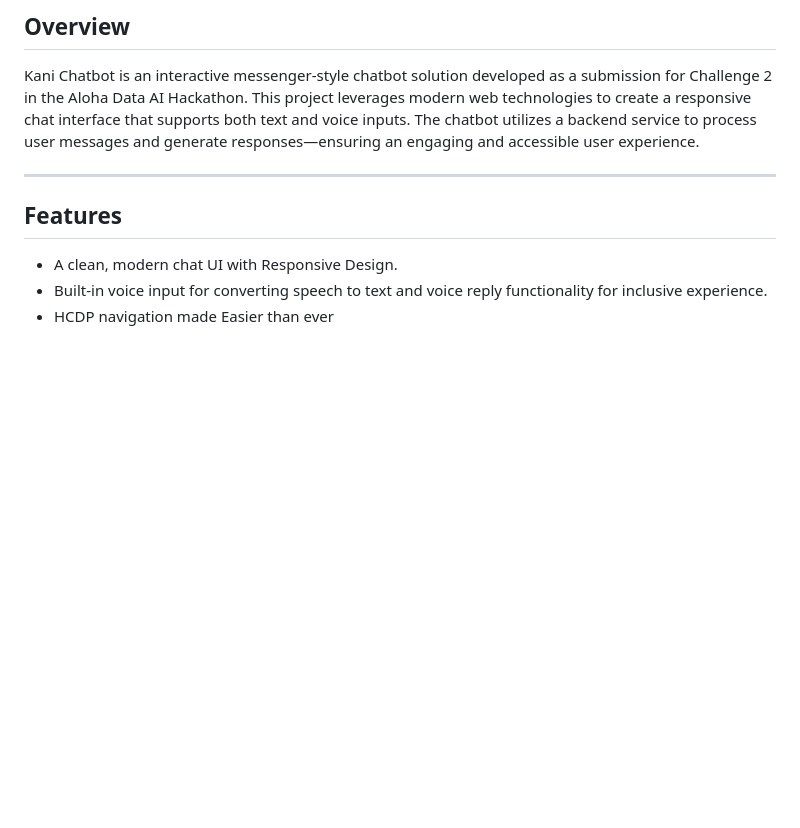
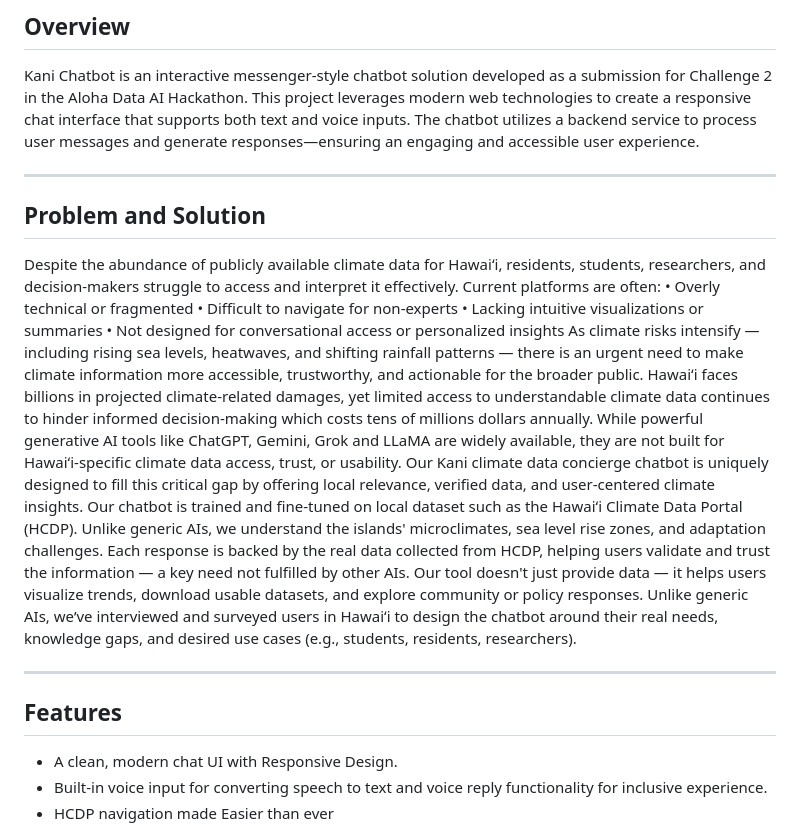
Before and after one commit to WillHarrigan/hawaii_ai_hackathon, a Markdown page: README.md, the part around the change. Drawn GitHub-style; blank space fills up the shorter version.

Commit message:
Update README.md
Add Problem and Solution

```diff
--- a/README.md
+++ b/README.md
@@ -12,6 +12,21 @@
 ## Overview
 
 Kani Chatbot is an interactive messenger-style chatbot solution developed as a submission for Challenge 2 in the Aloha Data AI Hackathon. This project leverages modern web technologies to create a responsive chat interface that supports both text and voice inputs. The chatbot utilizes a backend service to process user messages and generate responses—ensuring an engaging and accessible user experience.
+
+---
+
+## Problem and Solution
+
+Despite the abundance of publicly available climate data for Hawaiʻi, residents, students, researchers, and decision-makers struggle to access and interpret it effectively.
+Current platforms are often:
+•	Overly technical or fragmented
+•	Difficult to navigate for non-experts
+•	Lacking intuitive visualizations or summaries
+•	Not designed for conversational access or personalized insights
+As climate risks intensify — including rising sea levels, heatwaves, and shifting rainfall patterns — there is an urgent need to make climate information more accessible, trustworthy, and actionable for the broader public. Hawaiʻi faces billions in projected climate-related damages, yet limited access to understandable climate data continues to hinder informed decision-making which costs tens of millions dollars annually.
+While powerful generative AI tools like ChatGPT, Gemini, Grok and LLaMA are widely available, they are not built for Hawaiʻi-specific climate data access, trust, or usability. Our Kani climate data concierge chatbot is uniquely designed to fill this critical gap by offering local relevance, verified data, and user-centered climate insights.
+Our chatbot is trained and fine-tuned on local dataset such as the Hawaiʻi Climate Data Portal (HCDP). Unlike generic AIs, we understand the islands' microclimates, sea level rise zones, and adaptation challenges. Each response is backed by the real data collected from HCDP, helping users validate and trust the information — a key need not fulfilled by other AIs.
+Our tool doesn't just provide data — it helps users visualize trends, download usable datasets, and explore community or policy responses. Unlike generic AIs, we’ve interviewed and surveyed users in Hawaiʻi to design the chatbot around their real needs, knowledge gaps, and desired use cases (e.g., students, residents, researchers).
 
 ---
 
```
